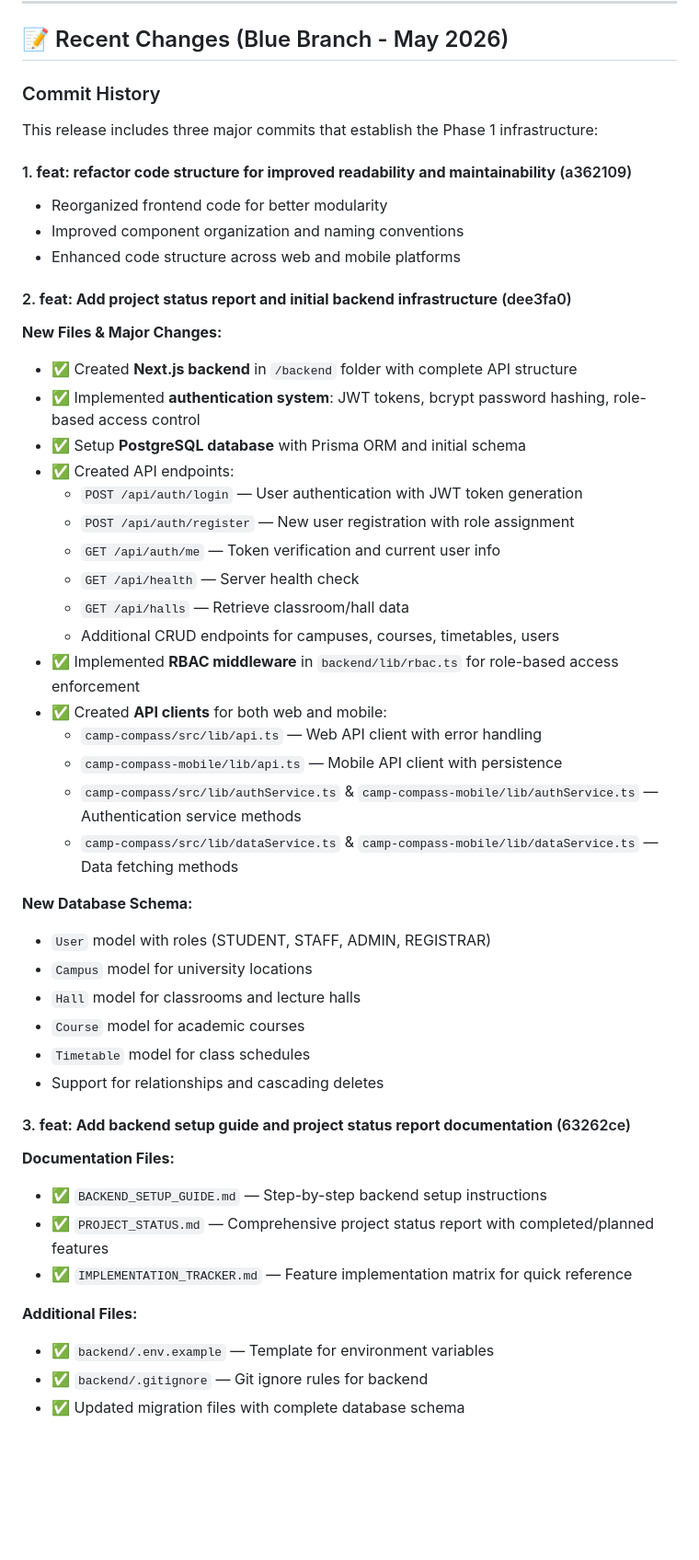
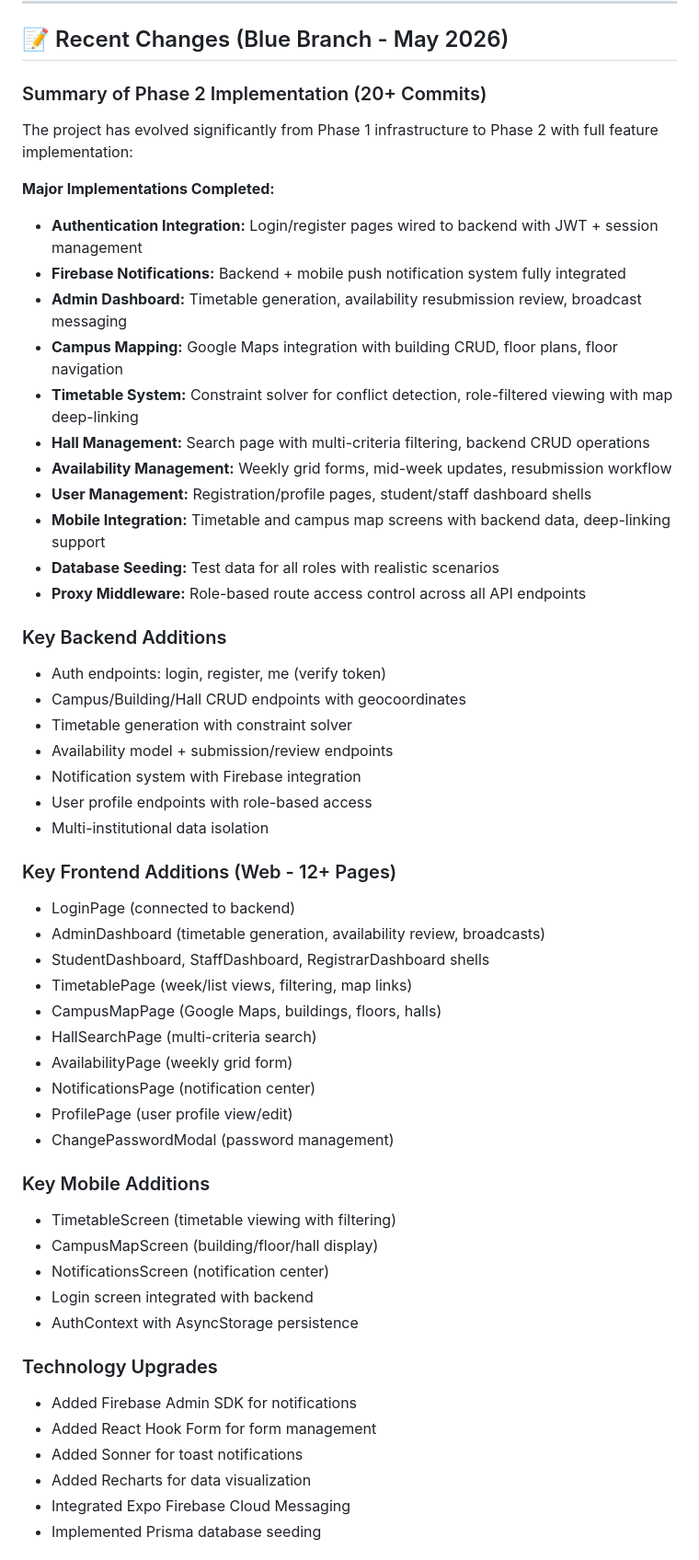
Before and after one commit to King-Wealth247/Camp-Compass, a Markdown page: README.md, the part around one of its changes. Shown at 92% size. GitHub-like rendering; blank space fills up the shorter version.

```diff
--- a/README.md
+++ b/README.md
@@ -320,48 +324,56 @@ Camp-Compass/
 
 ## 📝 Recent Changes (Blue Branch - May 2026)
 
-### Commit History
-This release includes three major commits that establish the Phase 1 infrastructure:
+### Summary of Phase 2 Implementation (20+ Commits)
 
-#### 1. **feat: refactor code structure for improved readability and maintainability** (a362109)
-- Reorganized frontend code for better modularity
-- Improved component organization and naming conventions
-- Enhanced code structure across web and mobile platforms
+The project has evolved significantly from Phase 1 infrastructure to Phase 2 with full feature implementation:
 
-#### 2. **feat: Add project status report and initial backend infrastructure** (dee3fa0)
-**New Files & Major Changes:**
-- ✅ Created **Next.js backend** in `/backend` folder with complete API structure
-- ✅ Implemented **authentication system**: JWT tokens, bcrypt password hashing, role-based access control
-- ✅ Setup **PostgreSQL database** with Prisma ORM and initial schema
-- ✅ Created API endpoints:
-  - `POST /api/auth/login` — User authentication with JWT token generation
-  - `POST /api/auth/register` — New user registration with role assignment
-  - `GET /api/auth/me` — Token verification and current user info
-  - `GET /api/health` — Server health check
-  - `GET /api/halls` — Retrieve classroom/hall data
-  - Additional CRUD endpoints for campuses, courses, timetables, users
-- ✅ Implemented **RBAC middleware** in `backend/lib/rbac.ts` for role-based access enforcement
-- ✅ Created **API clients** for both web and mobile:
-  - `camp-compass/src/lib/api.ts` — Web API client with error handling
-  - `camp-compass-mobile/lib/api.ts` — Mobile API client with persistence
-  - `camp-compass/src/lib/authService.ts` & `camp-compass-mobile/lib/authService.ts` — Authentication service methods
-  - `camp-compass/src/lib/dataService.ts` & `camp-compass-mobile/lib/dataService.ts` — Data fetching methods
+**Major Implementations Completed:**
+- **Authentication Integration:** Login/register pages wired to backend with JWT + session management
+- **Firebase Notifications:** Backend + mobile push notification system fully integrated
+- **Admin Dashboard:** Timetable generation, availability resubmission review, broadcast messaging
+- **Campus Mapping:** Google Maps integration with building CRUD, floor plans, floor navigation
+- **Timetable System:** Constraint solver for conflict detection, role-filtered viewing with map deep-linking
+- **Hall Management:** Search page with multi-criteria filtering, backend CRUD operations
+- **Availability Management:** Weekly grid forms, mid-week updates, resubmission workflow
+- **User Management:** Registration/profile pages, student/staff dashboard shells
+- **Mobile Integration:** Timetable and campus map screens with backend data, deep-linking support
+- **Database Seeding:** Test data for all roles with realistic scenarios
+- **Proxy Middleware:** Role-based route access control across all API endpoints
 
-**New Database Schema:**
-- `User` model with roles (STUDENT, STAFF, ADMIN, REGISTRAR)
-- `Campus` model for university locations
-- `Hall` model for classrooms and lecture halls
-- `Course` model for academic courses
-- `Timetable` model for class schedules
-- Support for relationships and cascading deletes
+### Key Backend Additions
+- Auth endpoints: login, register, me (verify token)
+- Campus/Building/Hall CRUD endpoints with geocoordinates
+- Timetable generation with constraint solver
+- Availability model + submission/review endpoints
+- Notification system with Firebase integration
+- User profile endpoints with role-based access
+- Multi-institutional data isolation
 
-#### 3. **feat: Add backend setup guide and project status report documentation** (63262ce)
-**Documentation Files:**
-- ✅ `BACKEND_SETUP_GUIDE.md` — Step-by-step backend setup instructions
-- ✅ `PROJECT_STATUS.md` — Comprehensive project status report with completed/planned features
-- ✅ `IMPLEMENTATION_TRACKER.md` — Feature implementation matrix for quick reference
+### Key Frontend Additions (Web - 12+ Pages)
+- LoginPage (connected to backend)
+- AdminDashboard (timetable generation, availability review, broadcasts)
+- StudentDashboard, StaffDashboard, RegistrarDashboard shells
+- TimetablePage (week/list views, filtering, map links)
+- CampusMapPage (Google Maps, buildings, floors, halls)
+- HallSearchPage (multi-criteria search)
+- AvailabilityPage (weekly grid form)
+- NotificationsPage (notification center)
+- ProfilePage (user profile view/edit)
+- ChangePasswordModal (password management)
 
-**Additional Files:**
-- ✅ `backend/.env.example` — Template for environment variables
-- ✅ `backend/.gitignore` — Git ignore rules for backend
-- ✅ Updated migration files with complete database schema
+### Key Mobile Additions
+- TimetableScreen (timetable viewing with filtering)
+- CampusMapScreen (building/floor/hall display)
+- NotificationsScreen (notification center)
+- Login screen integrated with backend
+- AuthContext with AsyncStorage persistence
+
+### Technology Upgrades
+- Added Firebase Admin SDK for notifications
+- Added React Hook Form for form management
+- Added Sonner for toast notifications
+- Added Recharts for data visualization
+- Integrated Expo Firebase Cloud Messaging
+- Implemented Prisma database seeding
+
```
Also changed, not shown: other parts of README.md (+18 -7 lines), IMPLEMENTATION_TRACKER.md (+160 -22 lines), PROJECT_STATUS.md (+19 -18 lines).
